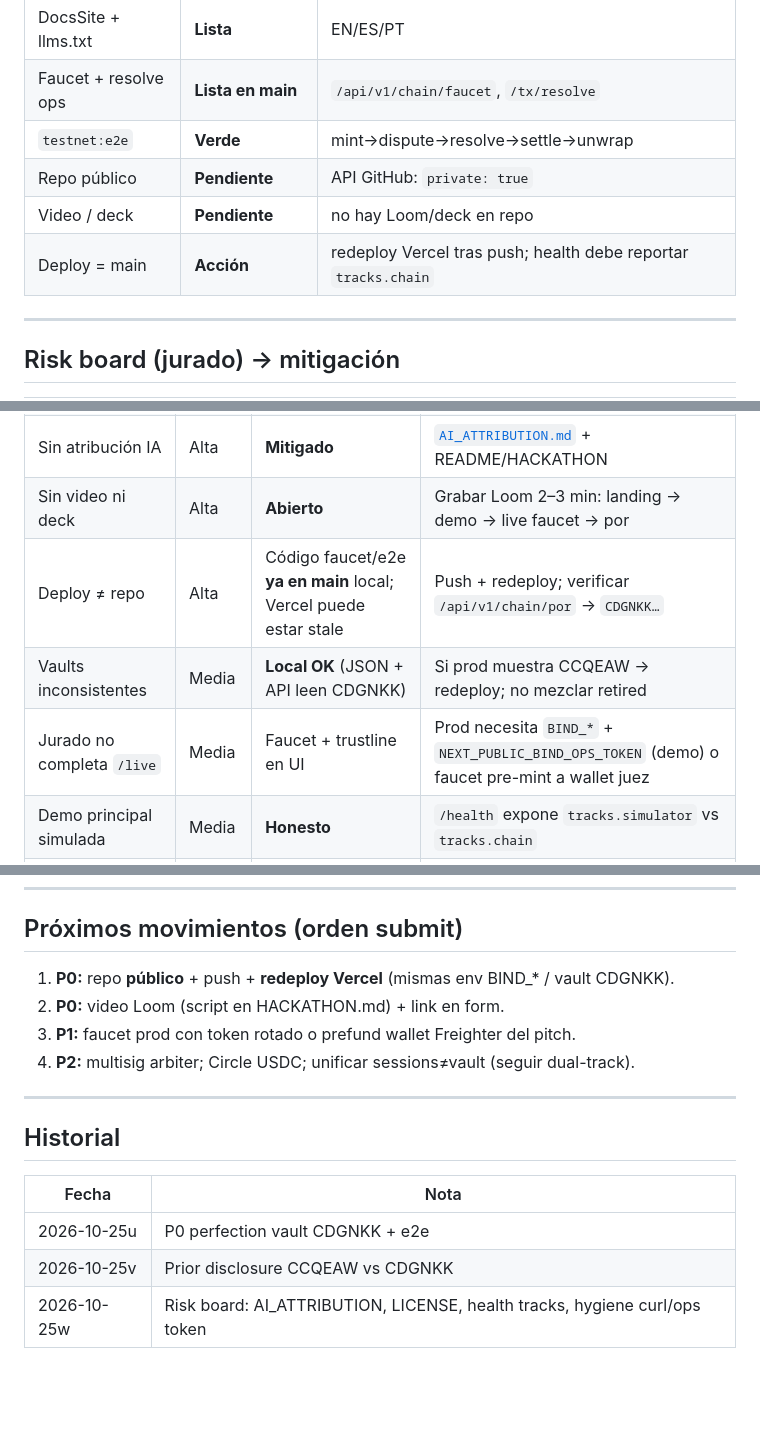
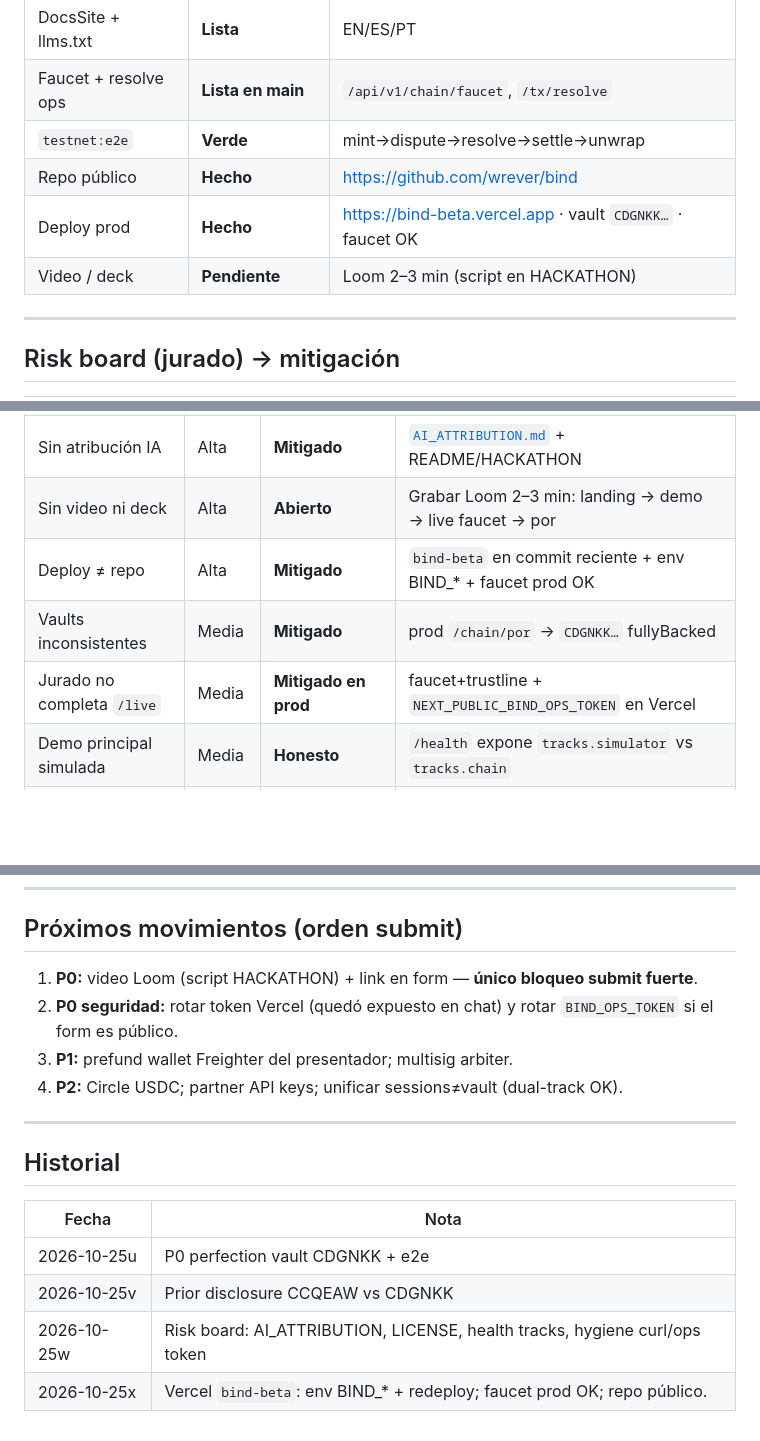
Before and after one commit to wrever/bind, a Markdown page: docs/MEMORIA.md, 3 parts joined by grey strips. Drawn GitHub-style; blank space fills up the shorter version.

Commit message:
Note Vercel bind-beta live with faucet and public repo.
Co-authored-by: Cursor <cursoragent@cursor.com>

```diff
--- a/docs/MEMORIA.md
+++ b/docs/MEMORIA.md
@@ -19,9 +19,9 @@
 | DocsSite + llms.txt | **Lista** | EN/ES/PT |
 | Faucet + resolve ops | **Lista en main** | `/api/v1/chain/faucet`, `/tx/resolve` |
 | `testnet:e2e` | **Verde** | mint→dispute→resolve→settle→unwrap |
-| Repo público | **Pendiente** | API GitHub: `private: true` |
-| Video / deck | **Pendiente** | no hay Loom/deck en repo |
-| Deploy = main | **Acción** | redeploy Vercel tras push; health debe reportar `tracks.chain` |
+| Repo público | **Hecho** | https://github.com/wrever/bind |
+| Deploy prod | **Hecho** | https://bind-beta.vercel.app · vault `CDGNKK…` · faucet OK |
+| Video / deck | **Pendiente** | Loom 2–3 min (script en HACKATHON) |
 
 ---
 
@@ -33,9 +33,9 @@
 | Prior work mal declarado | Crítica | **Mitigado en docs** | PRIOR_WORK + EVIDENCE + `retiredPrior` JSON; vault live = 25 Oct |
 | Sin atribución IA | Alta | **Mitigado** | [`AI_ATTRIBUTION.md`](./AI_ATTRIBUTION.md) + README/HACKATHON |
 | Sin video ni deck | Alta | **Abierto** | Grabar Loom 2–3 min: landing → demo → live faucet → por |
-| Deploy ≠ repo | Alta | Código faucet/e2e **ya en main** local; Vercel puede estar stale | Push + redeploy; verificar `/api/v1/chain/por` → `CDGNKK…` |
-| Vaults inconsistentes | Media | **Local OK** (JSON + API leen CDGNKK) | Si prod muestra CCQEAW → redeploy; no mezclar retired |
-| Jurado no completa `/live` | Media | Faucet + trustline en UI | Prod necesita `BIND_*` + `NEXT_PUBLIC_BIND_OPS_TOKEN` (demo) o faucet pre-mint a wallet juez |
+| Deploy ≠ repo | Alta | **Mitigado** | `bind-beta` en commit reciente + env BIND_* + faucet prod OK |
+| Vaults inconsistentes | Media | **Mitigado** | prod `/chain/por` → `CDGNKK…` fullyBacked |
+| Jurado no completa `/live` | Media | **Mitigado en prod** | faucet+trustline + `NEXT_PUBLIC_BIND_OPS_TOKEN` en Vercel |
 | Demo principal simulada | Media | **Honesto** | `/health` expone `tracks.simulator` vs `tracks.chain` |
 | Claim centralizado | Media | **Declarado** | single arbiter secret; multisig en roadmap |
 | Higiene | Baja | **Parcial** | LICENSE MIT; curl `$HOST`; ops token vacío en `.env.example`; health `service: bind` |
@@ -73,10 +73,10 @@ npm run dev                # :3847 → /en/live
 
 ## Próximos movimientos (orden submit)
 
-1. **P0:** repo **público** + push + **redeploy Vercel** (mismas env BIND_* / vault CDGNKK).
-2. **P0:** video Loom (script en HACKATHON.md) + link en form.
-3. **P1:** faucet prod con token rotado o prefund wallet Freighter del pitch.
-4. **P2:** multisig arbiter; Circle USDC; unificar sessions≠vault (seguir dual-track).
+1. **P0:** video Loom (script HACKATHON) + link en form — **único bloqueo submit fuerte**.
+2. **P0 seguridad:** rotar token Vercel (quedó expuesto en chat) y rotar `BIND_OPS_TOKEN` si el form es público.
+3. **P1:** prefund wallet Freighter del presentador; multisig arbiter.
+4. **P2:** Circle USDC; partner API keys; unificar sessions≠vault (dual-track OK).
 
 ---
 
@@ -87,3 +87,4 @@ npm run dev                # :3847 → /en/live
 | 2026-10-25u | P0 perfection vault CDGNKK + e2e |
 | 2026-10-25v | Prior disclosure CCQEAW vs CDGNKK |
 | 2026-10-25w | Risk board: AI_ATTRIBUTION, LICENSE, health tracks, hygiene curl/ops token |
+| 2026-10-25x | Vercel `bind-beta`: env BIND_* + redeploy; faucet prod OK; repo público. |
```
